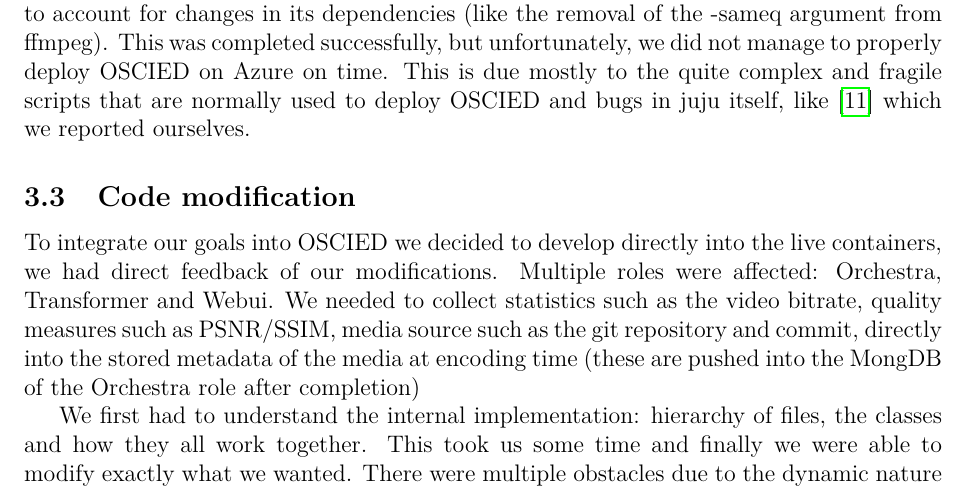
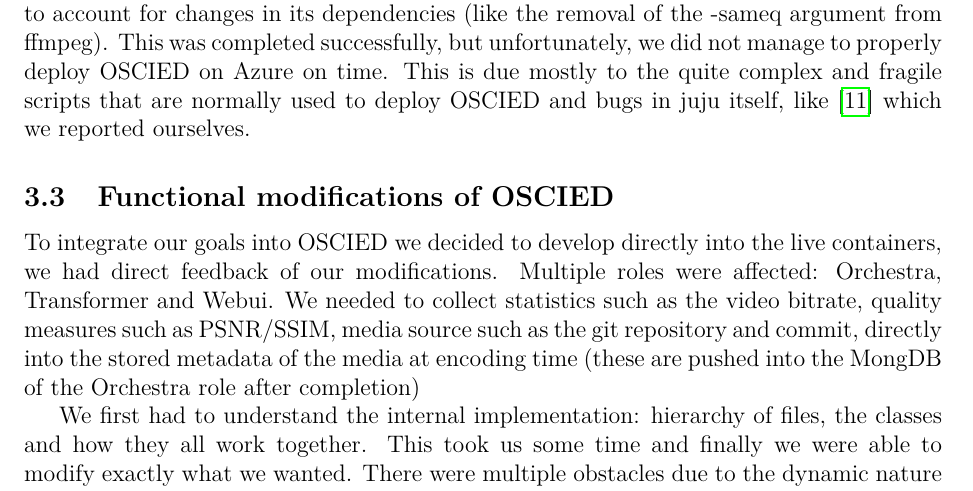
Before and after one commit to codecwatch/codecwatch, a LaTeX document (report/report.tex): part of page 3 of 6, cut so that both start at the same text. Compiled offline with pdfLaTeX.

Commit message:
Better title for modifications section

```diff
--- a/report/report.tex
+++ b/report/report.tex
@@ -114,7 +114,7 @@
 %\section{Adaptations}
 % modification we made, how we changed
 
-\subsection{Code modification}
+\subsection{Functional modifications of OSCIED}
 % TODO: Axel
 To integrate our goals into OSCIED we decided to develop directly into the live
 containers, we had direct feedback of our modifications.  Multiple roles were
```
